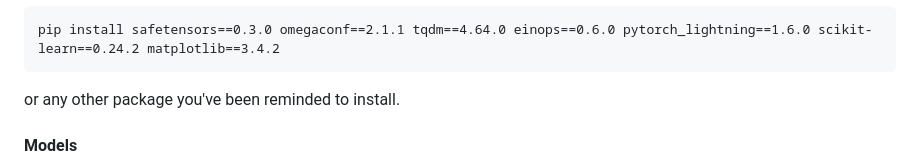
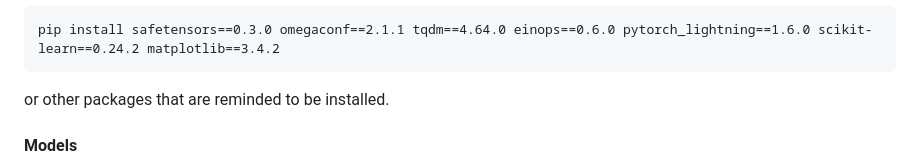
Before and after one commit to MagicFusion/MagicFusion.github.io, a Markdown page: README.md, the part around the change. Rendered like a GitHub page.

````diff
--- a/README.md
+++ b/README.md
@@ -26,7 +26,7 @@ To get started, install the additionally required python packages into your ldm
 ```
 pip install safetensors==0.3.0 omegaconf==2.1.1 tqdm==4.64.0 einops==0.6.0 pytorch_lightning==1.6.0 scikit-learn==0.24.2 matplotlib==3.4.2
 ```
-or any other package you've been reminded to install.
+or other packages that are reminded to be installed.
 
 #### Models
 
````
